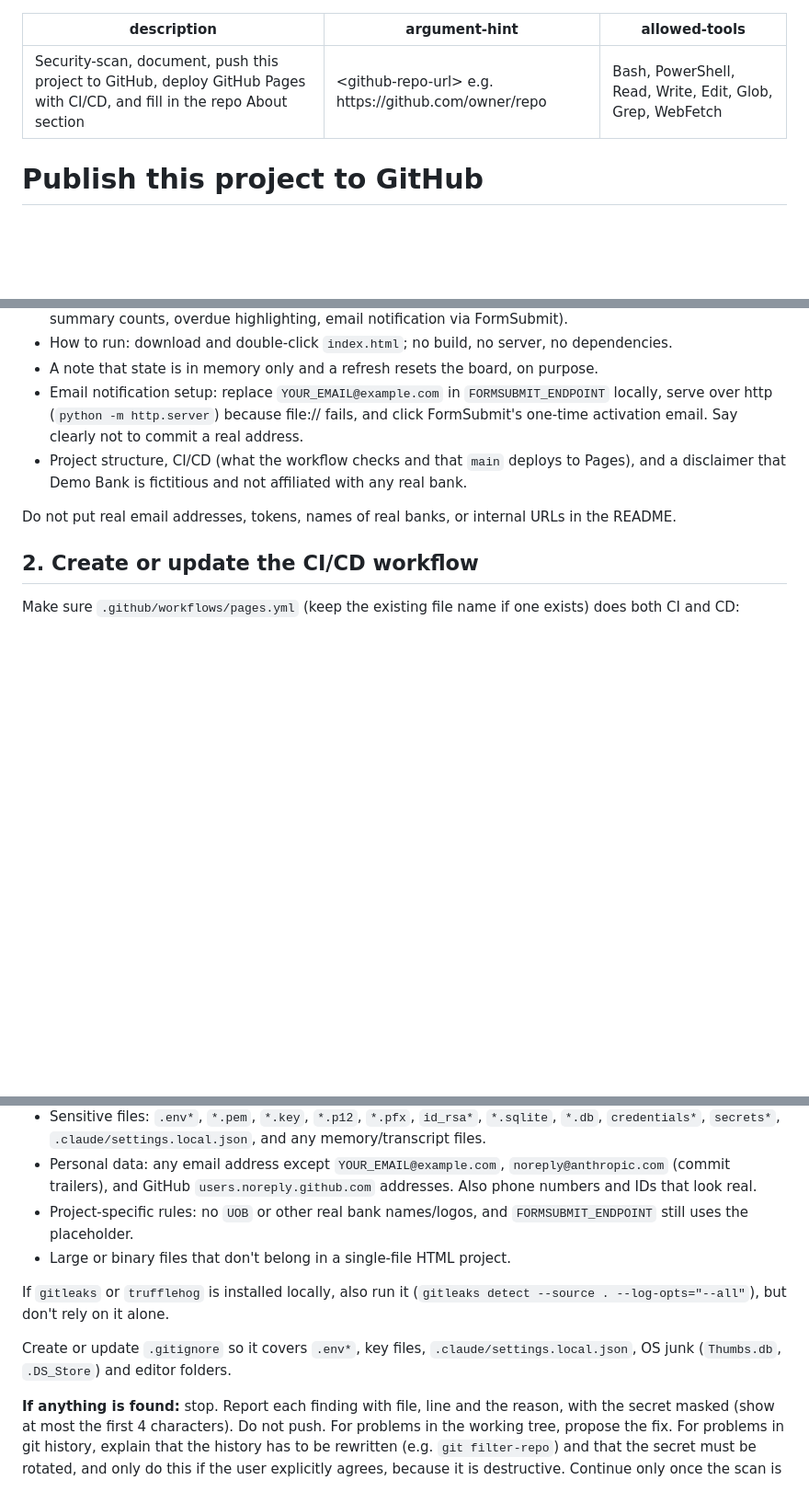
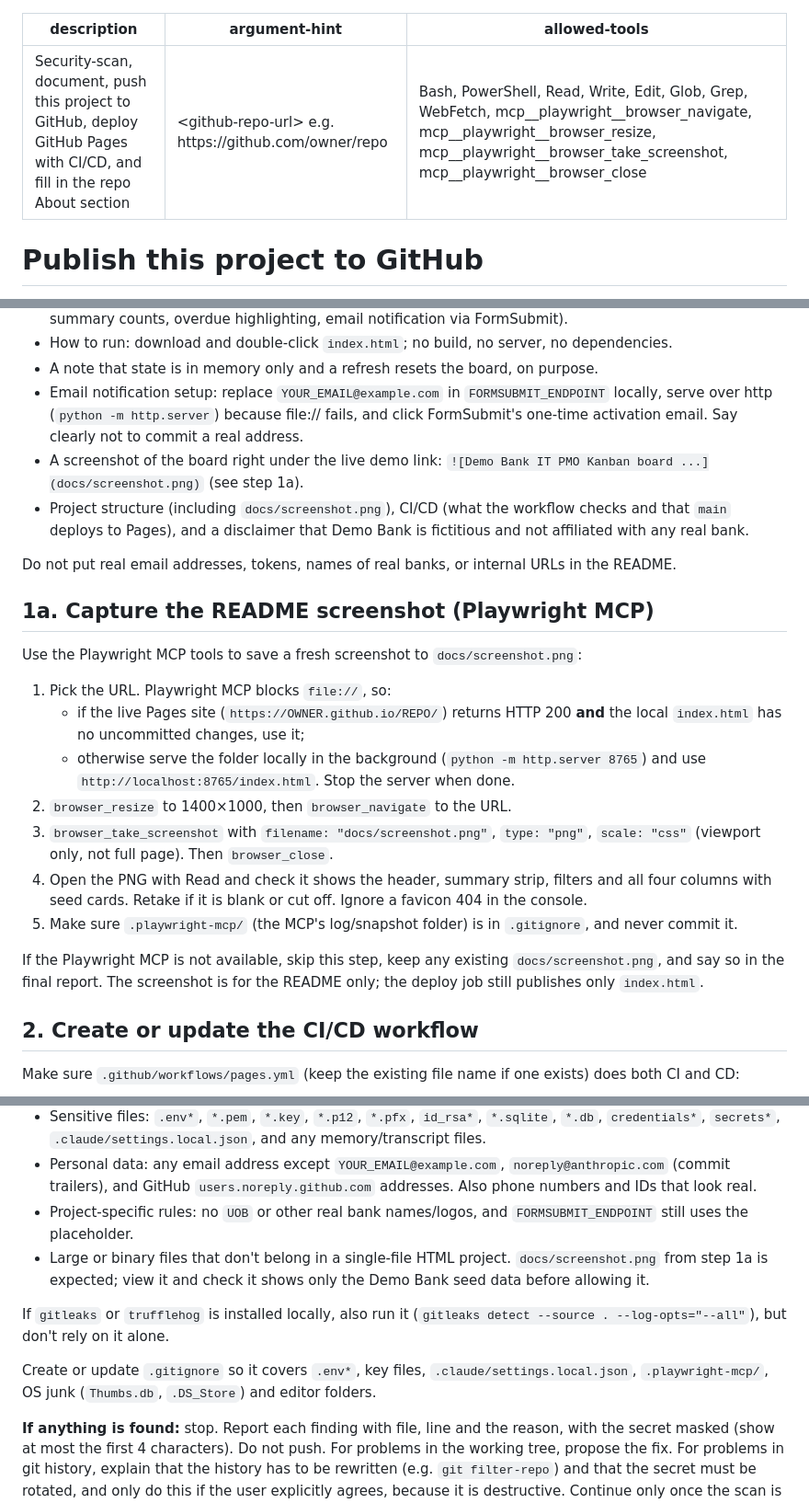
Before and after one commit to Amy00436/kanban_test, a Markdown page: .claude/commands/publish-github.md, 3 parts joined by grey strips. Shown at 92% size. Rendered like a GitHub page; blank space fills up the shorter version.

```diff
--- a/.claude/commands/publish-github.md
+++ b/.claude/commands/publish-github.md
@@ -1,7 +1,7 @@
 ---
 description: Security-scan, document, push this project to GitHub, deploy GitHub Pages with CI/CD, and fill in the repo About section
 argument-hint: <github-repo-url>  e.g. https://github.com/owner/repo
-allowed-tools: Bash, PowerShell, Read, Write, Edit, Glob, Grep, WebFetch
+allowed-tools: Bash, PowerShell, Read, Write, Edit, Glob, Grep, WebFetch, mcp__playwright__browser_navigate, mcp__playwright__browser_resize, mcp__playwright__browser_take_screenshot, mcp__playwright__browser_close
 ---
 
 # Publish this project to GitHub
@@ -32,9 +32,24 @@ Read `index.html` and `CLAUDE.md`, then write `README.md` for someone landing on
 - How to run: download and double-click `index.html`; no build, no server, no dependencies.
 - A note that state is in memory only and a refresh resets the board, on purpose.
 - Email notification setup: replace `YOUR_EMAIL@example.com` in `FORMSUBMIT_ENDPOINT` locally, serve over http (`python -m http.server`) because file:// fails, and click FormSubmit's one-time activation email. Say clearly not to commit a real address.
-- Project structure, CI/CD (what the workflow checks and that `main` deploys to Pages), and a disclaimer that Demo Bank is fictitious and not affiliated with any real bank.
+- A screenshot of the board right under the live demo link: `![Demo Bank IT PMO Kanban board ...](docs/screenshot.png)` (see step 1a).
+- Project structure (including `docs/screenshot.png`), CI/CD (what the workflow checks and that `main` deploys to Pages), and a disclaimer that Demo Bank is fictitious and not affiliated with any real bank.
 
 Do not put real email addresses, tokens, names of real banks, or internal URLs in the README.
+
+## 1a. Capture the README screenshot (Playwright MCP)
+
+Use the Playwright MCP tools to save a fresh screenshot to `docs/screenshot.png`:
+
+1. Pick the URL. Playwright MCP blocks `file://`, so:
+   - if the live Pages site (`https://OWNER.github.io/REPO/`) returns HTTP 200 **and** the local `index.html` has no uncommitted changes, use it;
+   - otherwise serve the folder locally in the background (`python -m http.server 8765`) and use `http://localhost:8765/index.html`. Stop the server when done.
+2. `browser_resize` to 1400×1000, then `browser_navigate` to the URL.
+3. `browser_take_screenshot` with `filename: "docs/screenshot.png"`, `type: "png"`, `scale: "css"` (viewport only, not full page). Then `browser_close`.
+4. Open the PNG with Read and check it shows the header, summary strip, filters and all four columns with seed cards. Retake if it is blank or cut off. Ignore a favicon 404 in the console.
+5. Make sure `.playwright-mcp/` (the MCP's log/snapshot folder) is in `.gitignore`, and never commit it.
+
+If the Playwright MCP is not available, skip this step, keep any existing `docs/screenshot.png`, and say so in the final report. The screenshot is for the README only; the deploy job still publishes only `index.html`.
 
 ## 2. Create or update the CI/CD workflow
 
@@ -63,11 +78,11 @@ Look for:
 - Sensitive files: `.env*`, `*.pem`, `*.key`, `*.p12`, `*.pfx`, `id_rsa*`, `*.sqlite`, `*.db`, `credentials*`, `secrets*`, `.claude/settings.local.json`, and any memory/transcript files.
 - Personal data: any email address except `YOUR_EMAIL@example.com`, `noreply@anthropic.com` (commit trailers), and GitHub `users.noreply.github.com` addresses. Also phone numbers and IDs that look real.
 - Project-specific rules: no `UOB` or other real bank names/logos, and `FORMSUBMIT_ENDPOINT` still uses the placeholder.
-- Large or binary files that don't belong in a single-file HTML project.
+- Large or binary files that don't belong in a single-file HTML project. `docs/screenshot.png` from step 1a is expected; view it and check it shows only the Demo Bank seed data before allowing it.
 
 If `gitleaks` or `trufflehog` is installed locally, also run it (`gitleaks detect --source . --log-opts="--all"`), but don't rely on it alone.
 
-Create or update `.gitignore` so it covers `.env*`, key files, `.claude/settings.local.json`, OS junk (`Thumbs.db`, `.DS_Store`) and editor folders.
+Create or update `.gitignore` so it covers `.env*`, key files, `.claude/settings.local.json`, `.playwright-mcp/`, OS junk (`Thumbs.db`, `.DS_Store`) and editor folders.
 
 **If anything is found:** stop. Report each finding with file, line and the reason, with the secret masked (show at most the first 4 characters). Do not push. For problems in the working tree, propose the fix. For problems in git history, explain that the history has to be rewritten (e.g. `git filter-repo`) and that the secret must be rotated, and only do this if the user explicitly agrees, because it is destructive. Continue only once the scan is clean or the user has explicitly accepted each remaining finding.
 
```
Also changed, not shown: README.md (+3 -0 lines), docs/screenshot.png (added), 1 other file.
